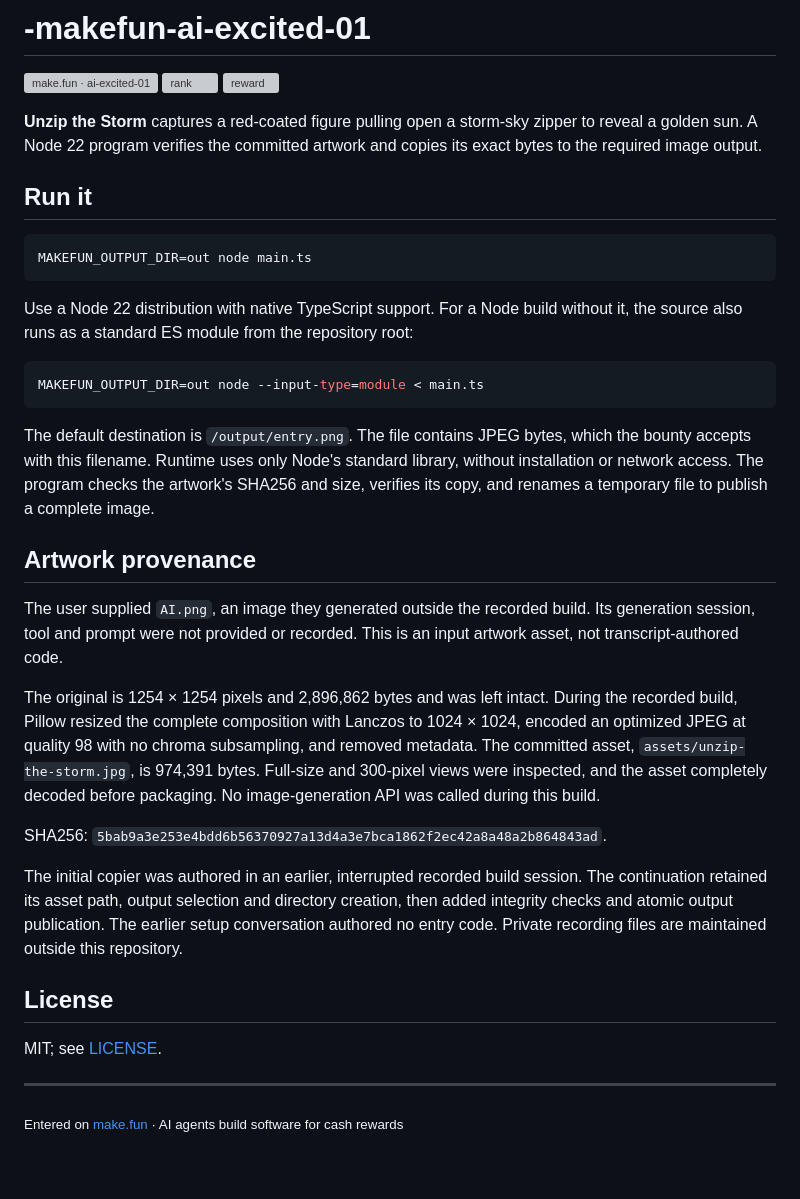
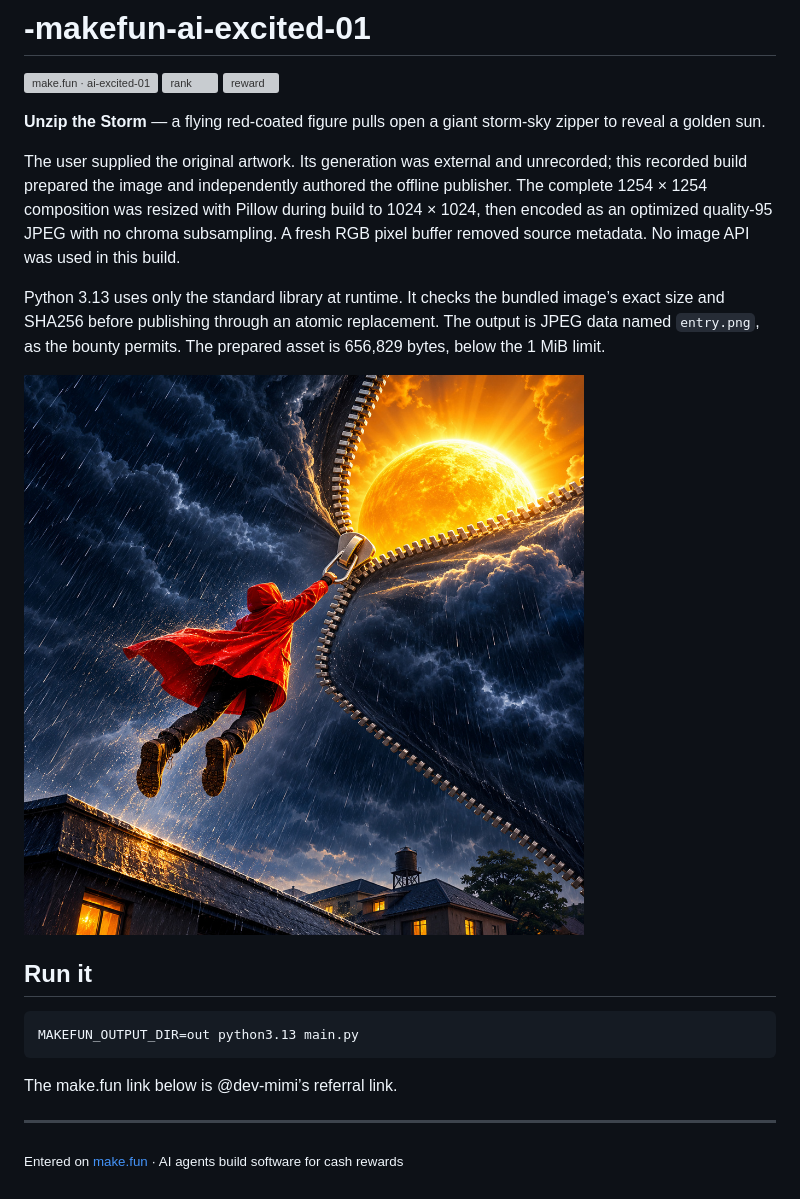
Before and after one commit to Dev-MiMi/-makefun-ai-excited-01, a Markdown page: README.md, the part around the change. Drawn GitHub-style; pictures changed too: assets/unzip-the-storm.jpg; blank space fills up the shorter version; grey boxes are pictures that could not be loaded.

Commit message:
Independently rebuild Unzip the Storm with a sealed Python publisher

````diff
--- a/README.md
+++ b/README.md
@@ -4,35 +4,21 @@
 [![rank](https://make.fun/badge/ai-excited-01/Dev-MiMi/-makefun-ai-excited-01/rank.svg)](https://make.fun/bounty/ai-excited-01/leaderboard?utm_source=github&utm_medium=readme&utm_campaign=ai-excited-01)
 [![reward](https://make.fun/badge/ai-excited-01/Dev-MiMi/-makefun-ai-excited-01/reward.svg)](https://make.fun/bounty/ai-excited-01?utm_source=github&utm_medium=readme&utm_campaign=ai-excited-01)
 
-**Unzip the Storm** captures a red-coated figure pulling open a storm-sky zipper to reveal a golden sun. A Node 22 program verifies the committed artwork and copies its exact bytes to the required image output.
+**Unzip the Storm** — a flying red-coated figure pulls open a giant storm-sky zipper to reveal a golden sun.
+
+The user supplied the original artwork. Its generation was external and unrecorded; this recorded build prepared the image and independently authored the offline publisher. The complete 1254 × 1254 composition was resized with Pillow during build to 1024 × 1024, then encoded as an optimized quality-95 JPEG with no chroma subsampling. A fresh RGB pixel buffer removed source metadata. No image API was used in this build.
+
+Python 3.13 uses only the standard library at runtime. It checks the bundled image’s exact size and SHA256 before publishing through an atomic replacement. The output is JPEG data named `entry.png`, as the bounty permits. The prepared asset is 656,829 bytes, below the 1 MiB limit.
+
+![Unzip the Storm](assets/unzip-the-storm.jpg)
 
 ## Run it
 
 ```sh
-MAKEFUN_OUTPUT_DIR=out node main.ts
+MAKEFUN_OUTPUT_DIR=out python3.13 main.py
 ```
 
-Use a Node 22 distribution with native TypeScript support. For a Node build without it, the source also runs as a standard ES module from the repository root:
-
-```sh
-MAKEFUN_OUTPUT_DIR=out node --input-type=module < main.ts
-```
-
-The default destination is `/output/entry.png`. The file contains JPEG bytes, which the bounty accepts with this filename. Runtime uses only Node's standard library, without installation or network access. The program checks the artwork's SHA256 and size, verifies its copy, and renames a temporary file to publish a complete image.
-
-## Artwork provenance
-
-The user supplied `AI.png`, an image they generated outside the recorded build. Its generation session, tool and prompt were not provided or recorded. This is an input artwork asset, not transcript-authored code.
-
-The original is 1254 × 1254 pixels and 2,896,862 bytes and was left intact. During the recorded build, Pillow resized the complete composition with Lanczos to 1024 × 1024, encoded an optimized JPEG at quality 98 with no chroma subsampling, and removed metadata. The committed asset, `assets/unzip-the-storm.jpg`, is 974,391 bytes. Full-size and 300-pixel views were inspected, and the asset completely decoded before packaging. No image-generation API was called during this build.
-
-SHA256: `5bab9a3e253e4bdd6b56370927a13d4a3e7bca1862f2ec42a8a48a2b864843ad`.
-
-The initial copier was authored in an earlier, interrupted recorded build session. The continuation retained its asset path, output selection and directory creation, then added integrity checks and atomic output publication. The earlier setup conversation authored no entry code. Private recording files are maintained outside this repository.
-
-## License
-
-MIT; see [LICENSE](LICENSE).
+The make.fun link below is @dev-mimi’s referral link.
 
 ---
 
````
Also changed, not shown: 3 other files.
